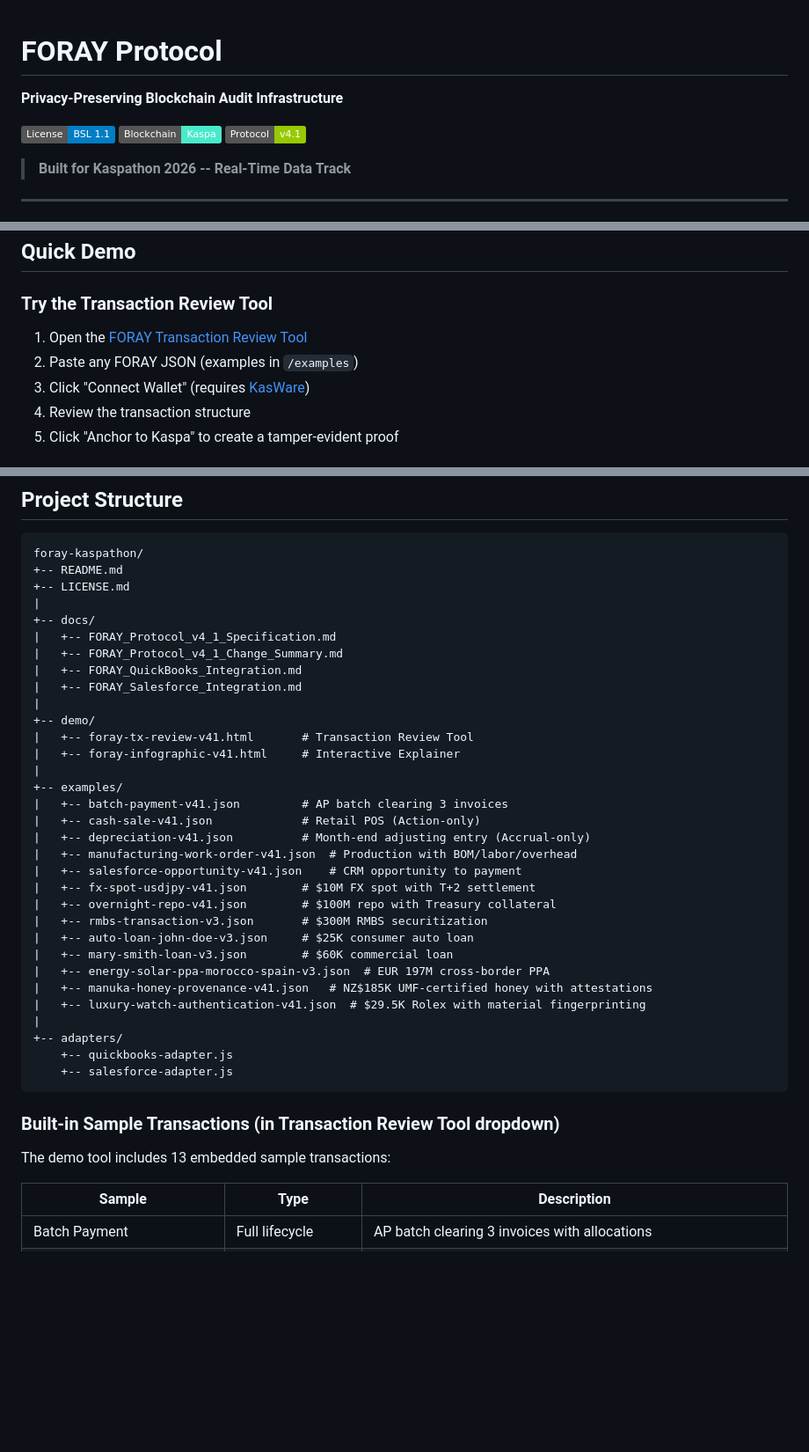
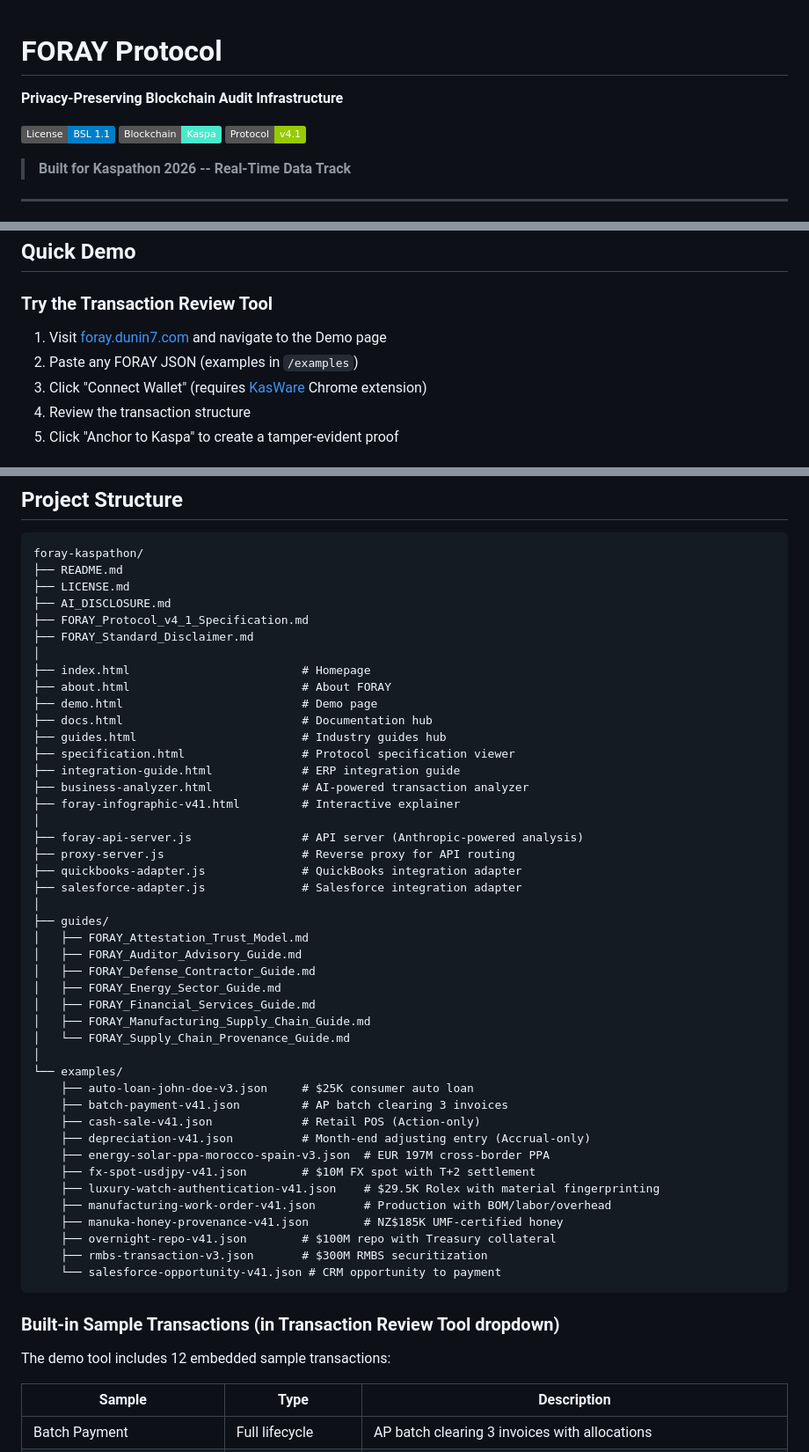
Before and after one commit to DUNIN7/foray-kaspathon, a Markdown page: README.md, 3 parts joined by grey strips. Shown at 88% size. GitHub-like rendering; badges without logos; blank space fills up the shorter version.

Commit message:
Update README: project structure matches actual repo layout

````diff
--- a/README.md
+++ b/README.md
@@ -1,12 +1,18 @@
 # FORAY Protocol
 
 <!--
-Version:       2.1.0
+Version:       2.2.0
 Created:       2026-01-25T00:00:00Z
-Modified:      2026-02-01T04:15:00Z
+Modified:      2026-02-13T19:00:00Z
 Author:        Marvin Percival
 
 Changelog:
+  v2.2.0 (2026-02-13)
+    - Updated Project Structure to match actual repo layout
+    - Removed phantom docs/, demo/, adapters/ directories
+    - Fixed Protocol badge link (spec is in root, not docs/)
+    - Updated examples list to match current 12 examples
+    - Updated demo link to point to live site
   v2.1.0 (2026-02-01)
     - Fixed terminology: "immutable, tamper-proof" to "tamper-evident"
     - Added Manuka Honey Provenance and Luxury Watch Authentication examples
@@ -72,9 +78,9 @@ This maps to how businesses actually operate--from contract to cash.
 
 ### Try the Transaction Review Tool
 
-1. Open the [FORAY Transaction Review Tool](demo/foray-tx-review-v41.html)
+1. Visit [foray.dunin7.com](https://foray.dunin7.com) and navigate to the Demo page
 2. Paste any FORAY JSON (examples in `/examples`)
-3. Click "Connect Wallet" (requires [KasWare](https://kasware.xyz))
+3. Click "Connect Wallet" (requires [KasWare](https://kasware.xyz) Chrome extension)
 4. Review the transaction structure
 5. Click "Anchor to Kaspa" to create a tamper-evident proof
 
@@ -96,42 +102,54 @@ This maps to how businesses actually operate--from contract to cash.
 
 ```
 foray-kaspathon/
-+-- README.md
-+-- LICENSE.md
-|
-+-- docs/
-|   +-- FORAY_Protocol_v4_1_Specification.md
-|   +-- FORAY_Protocol_v4_1_Change_Summary.md
-|   +-- FORAY_QuickBooks_Integration.md
-|   +-- FORAY_Salesforce_Integration.md
-|
-+-- demo/
-|   +-- foray-tx-review-v41.html       # Transaction Review Tool
-|   +-- foray-infographic-v41.html     # Interactive Explainer
-|
-+-- examples/
-|   +-- batch-payment-v41.json         # AP batch clearing 3 invoices
-|   +-- cash-sale-v41.json             # Retail POS (Action-only)
-|   +-- depreciation-v41.json          # Month-end adjusting entry (Accrual-only)
-|   +-- manufacturing-work-order-v41.json  # Production with BOM/labor/overhead
-|   +-- salesforce-opportunity-v41.json    # CRM opportunity to payment
-|   +-- fx-spot-usdjpy-v41.json        # $10M FX spot with T+2 settlement
-|   +-- overnight-repo-v41.json        # $100M repo with Treasury collateral
-|   +-- rmbs-transaction-v3.json       # $300M RMBS securitization
-|   +-- auto-loan-john-doe-v3.json     # $25K consumer auto loan
-|   +-- mary-smith-loan-v3.json        # $60K commercial loan
-|   +-- energy-solar-ppa-morocco-spain-v3.json  # EUR 197M cross-border PPA
-|   +-- manuka-honey-provenance-v41.json   # NZ$185K UMF-certified honey with attestations
-|   +-- luxury-watch-authentication-v41.json  # $29.5K Rolex with material fingerprinting
-|
-+-- adapters/
-    +-- quickbooks-adapter.js
-    +-- salesforce-adapter.js
+├── README.md
+├── LICENSE.md
+├── AI_DISCLOSURE.md
+├── FORAY_Protocol_v4_1_Specification.md
+├── FORAY_Standard_Disclaimer.md
+│
+├── index.html                         # Homepage
+├── about.html                         # About FORAY
+├── demo.html                          # Demo page
+├── docs.html                          # Documentation hub
+├── guides.html                        # Industry guides hub
+├── specification.html                 # Protocol specification viewer
+├── integration-guide.html             # ERP integration guide
+├── business-analyzer.html             # AI-powered transaction analyzer
+├── foray-infographic-v41.html         # Interactive explainer
+│
+├── foray-api-server.js                # API server (Anthropic-powered analysis)
+├── proxy-server.js                    # Reverse proxy for API routing
+├── quickbooks-adapter.js              # QuickBooks integration adapter
+├── salesforce-adapter.js              # Salesforce integration adapter
+│
+├── guides/
+│   ├── FORAY_Attestation_Trust_Model.md
+│   ├── FORAY_Auditor_Advisory_Guide.md
+│   ├── FORAY_Defense_Contractor_Guide.md
+│   ├── FORAY_Energy_Sector_Guide.md
+│   ├── FORAY_Financial_Services_Guide.md
+│   ├── FORAY_Manufacturing_Supply_Chain_Guide.md
+│   └── FORAY_Supply_Chain_Provenance_Guide.md
+│
+└── examples/
+    ├── auto-loan-john-doe-v3.json     # $25K consumer auto loan
+    ├── batch-payment-v41.json         # AP batch clearing 3 invoices
+    ├── cash-sale-v41.json             # Retail POS (Action-only)
+    ├── depreciation-v41.json          # Month-end adjusting entry (Accrual-only)
+    ├── energy-solar-ppa-morocco-spain-v3.json  # EUR 197M cross-border PPA
+    ├── fx-spot-usdjpy-v41.json        # $10M FX spot with T+2 settlement
+    ├── luxury-watch-authentication-v41.json    # $29.5K Rolex with material fingerprinting
+    ├── manufacturing-work-order-v41.json       # Production with BOM/labor/overhead
+    ├── manuka-honey-provenance-v41.json        # NZ$185K UMF-certified honey
+    ├── overnight-repo-v41.json        # $100M repo with Treasury collateral
+    ├── rmbs-transaction-v3.json       # $300M RMBS securitization
+    └── salesforce-opportunity-v41.json # CRM opportunity to payment
 ```
 
 ### Built-in Sample Transactions (in Transaction Review Tool dropdown)
 
-The demo tool includes 13 embedded sample transactions:
+The demo tool includes 12 embedded sample transactions:
 
 | Sample | Type | Description |
 |--------|------|-------------|
````
Also changed, not shown: other parts of README.md (+2 -2 lines).
